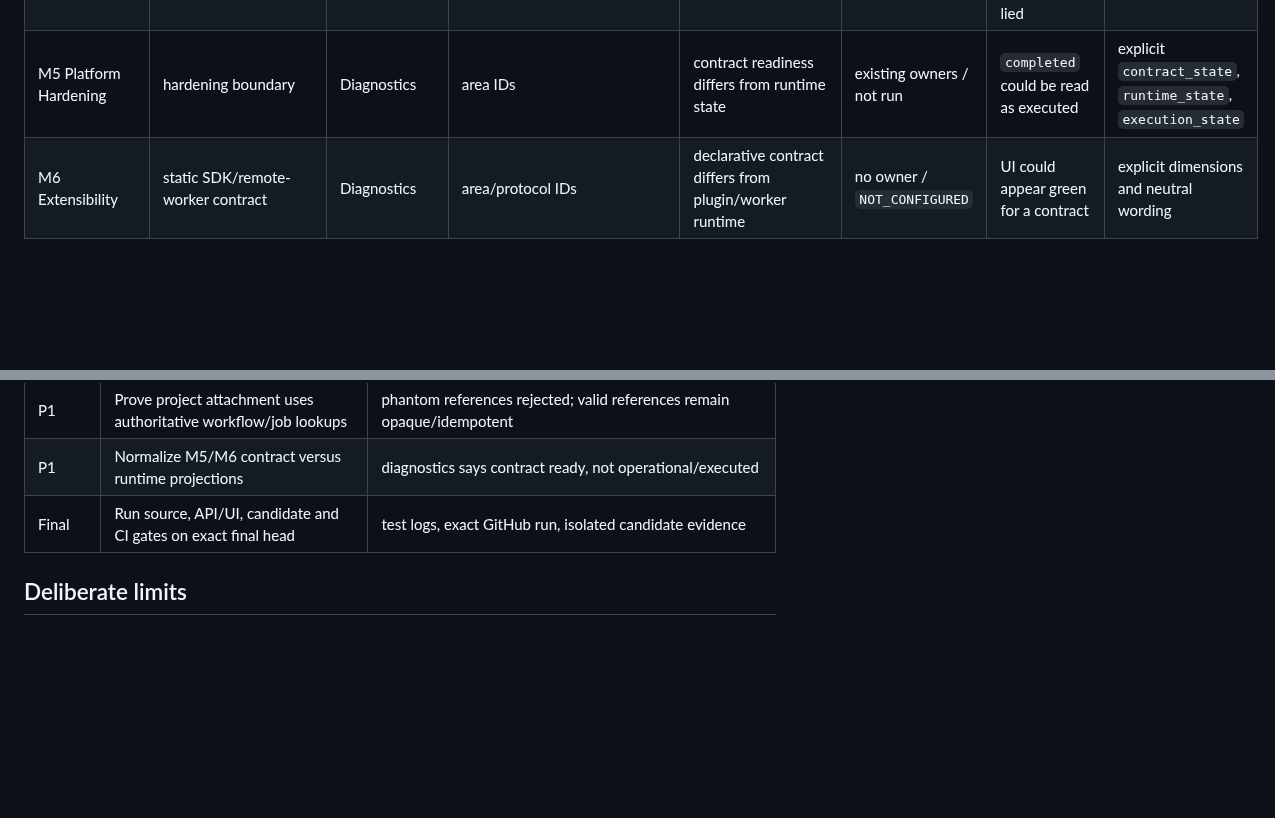
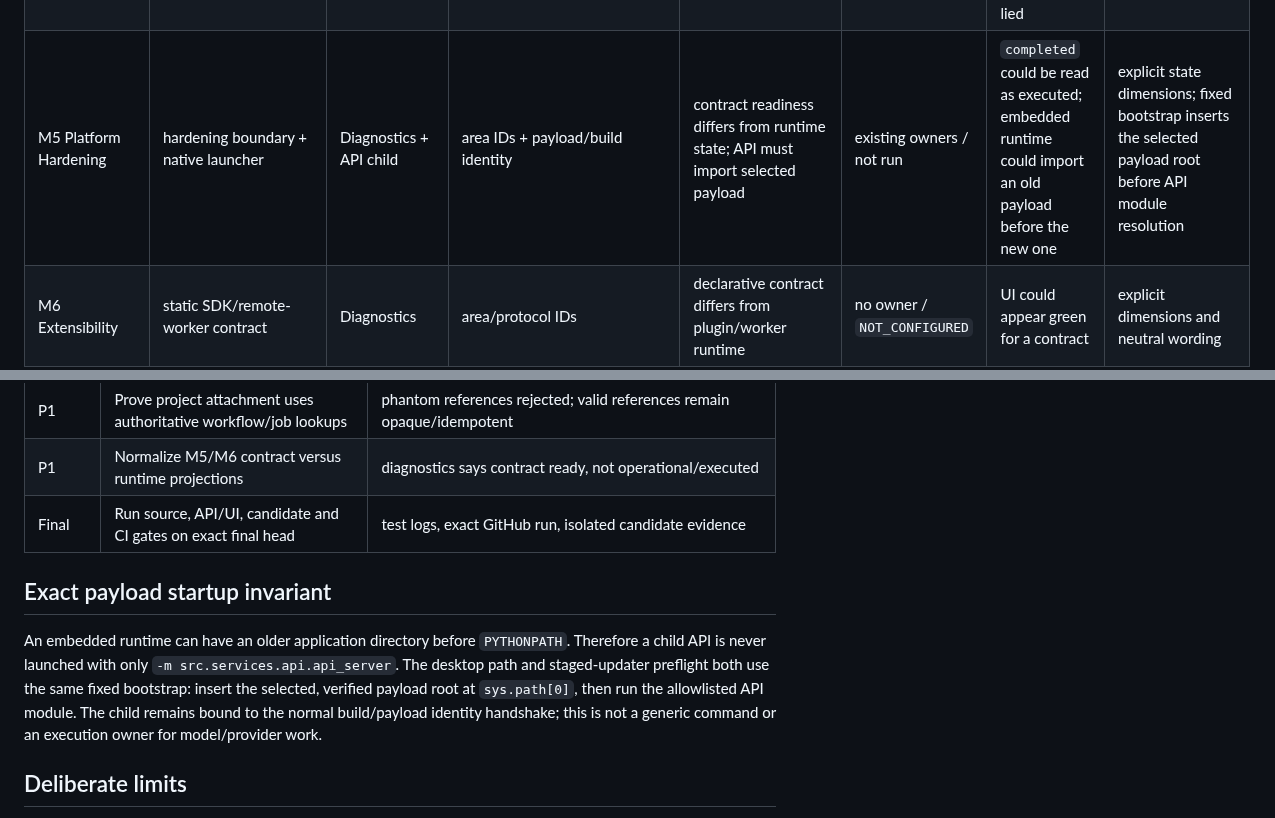
Before and after one commit to letam10/local-ai-hub, a Markdown page: docs/architecture/POST_V8_FINAL_INTEGRATION_CLOSURE.md, 2 parts joined by grey strips. GitHub-like rendering; blank space fills up the shorter version.

Commit message:
docs(post-v8): record exact payload startup invariant

```diff
--- a/docs/architecture/POST_V8_FINAL_INTEGRATION_CLOSURE.md
+++ b/docs/architecture/POST_V8_FINAL_INTEGRATION_CLOSURE.md
@@ -19,7 +19,7 @@ worker to execute.
 | M2 Artifact/Media | artifact/project stores | UI, workflow preflight | opaque artifact IDs | bounded metadata / plan-only media | existing stores / owner required | None found | No byte/path projection |
 | M3 Provider Adapter Registry | static adapter specs | adapter preflight | adapter/capability/requirement IDs | availability is not provider execution | registry / `UNBOUND` | adapters declared orphan concrete profile IDs | adapters declare only canonical logical requirements |
 | M4 Product Experience | product experience service | app.js → `renderPage` | category → route | navigation/search only | API / no execution | live categories returned non-routable routes; exact-8 truncation lied | one category route map, correct truncation |
-| M5 Platform Hardening | hardening boundary | Diagnostics | area IDs | contract readiness differs from runtime state | existing owners / not run | `completed` could be read as executed | explicit `contract_state`, `runtime_state`, `execution_state` |
+| M5 Platform Hardening | hardening boundary + native launcher | Diagnostics + API child | area IDs + payload/build identity | contract readiness differs from runtime state; API must import selected payload | existing owners / not run | `completed` could be read as executed; embedded runtime could import an old payload before the new one | explicit state dimensions; fixed bootstrap inserts the selected payload root before API module resolution |
 | M6 Extensibility | static SDK/remote-worker contract | Diagnostics | area/protocol IDs | declarative contract differs from plugin/worker runtime | no owner / `NOT_CONFIGURED` | UI could appear green for a contract | explicit dimensions and neutral wording |
 
 ## Canonical resource taxonomy
@@ -62,6 +62,16 @@ profile.  A provider or runner cannot select its own hardware profile.
 | P1 | Normalize M5/M6 contract versus runtime projections | diagnostics says contract ready, not operational/executed |
 | Final | Run source, API/UI, candidate and CI gates on exact final head | test logs, exact GitHub run, isolated candidate evidence |
 
+## Exact payload startup invariant
+
+An embedded runtime can have an older application directory before
+`PYTHONPATH`. Therefore a child API is never launched with only
+`-m src.services.api.api_server`. The desktop path and staged-updater preflight
+both use the same fixed bootstrap: insert the selected, verified payload root
+at `sys.path[0]`, then run the allowlisted API module. The child remains bound
+to the normal build/payload identity handshake; this is not a generic command
+or an execution owner for model/provider work.
+
 ## Deliberate limits
 
 Provider execution remains unbound, plugin dynamic execution remains
```
